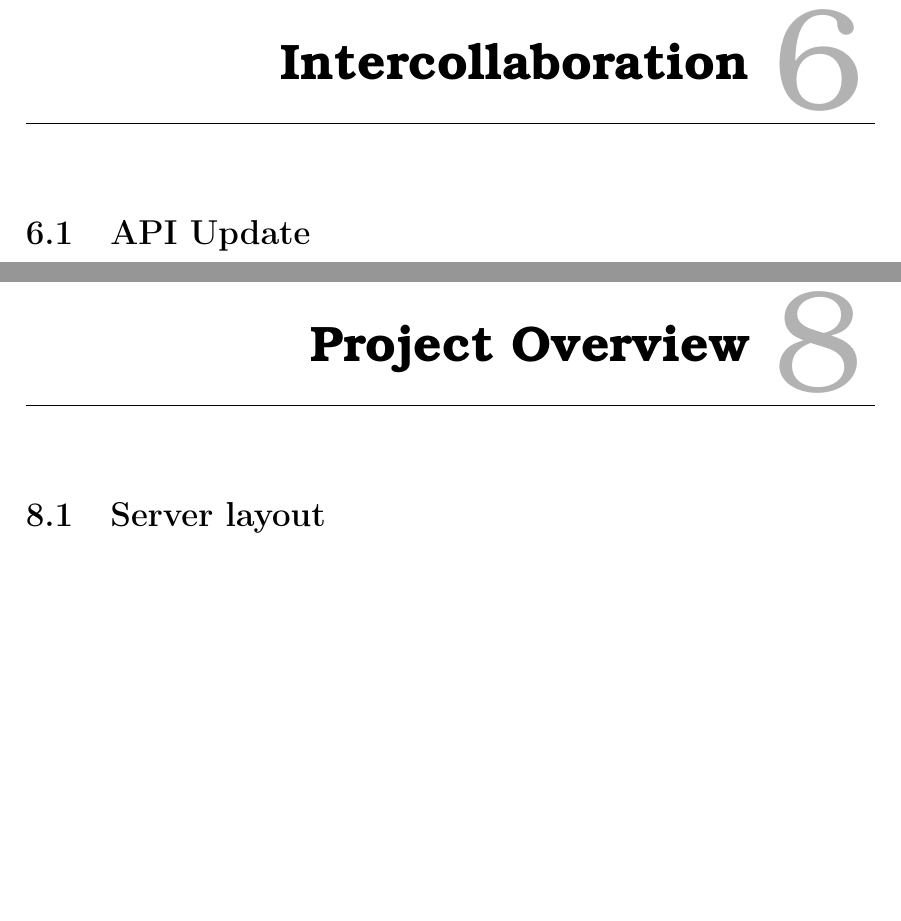
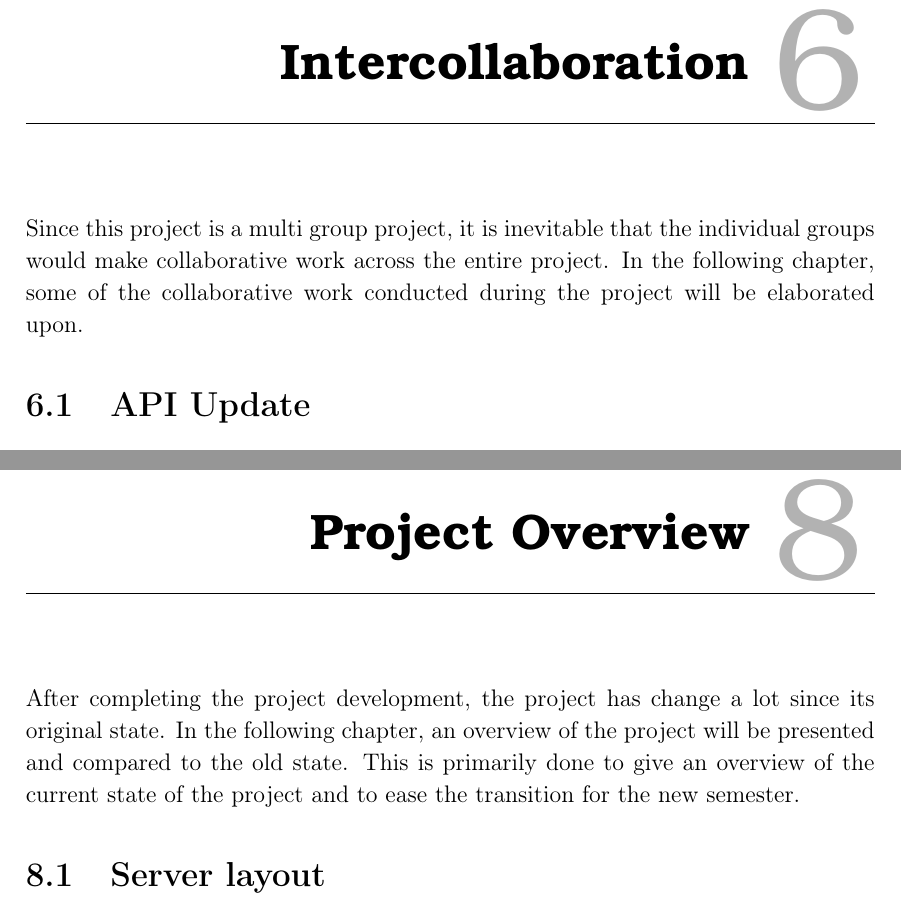
Before and after one commit to thomaslhansen/P6, a LaTeX thesis (report/main.tex, which reads report/3.Collaboration/CollaborationCtrl.tex, report/4.Evaluation/EvaluationCtrl.tex): two parts of pages 57 and 62 of 69, joined at a grey line, cut so that both start at the same text, the shorter picture padded with empty space. Compiled offline with pdfLaTeX.

Commit message:
Chapter introductions (#148)
* Added a small intro to the chapter

* Added a small intro to the chapter

* Apply suggestions from code review

Co-Authored-By: MalteZA <mzan16@student.aau.dk>

```diff
--- a/report/3.Collaboration/CollaborationCtrl.tex
+++ b/report/3.Collaboration/CollaborationCtrl.tex
@@ -1,4 +1,7 @@
 \chapter{Intercollaboration}\label{CAP:Intercollaboration}
+Since this project is a multi group project, it is inevitable that the individual groups would make collaborative work across the entire project.
+In the following chapter, some of the collaborative work conducted during the project will be elaborated upon.
 \input{3.Collaboration/collaboration/collab.tex}
 \chapter{Internal collaboration}\label{CAP:InternalCollaboration}
+
 \input{3.Collaboration/collaboration/InternalCollab.tex}
--- a/report/4.Evaluation/EvaluationCtrl.tex
+++ b/report/4.Evaluation/EvaluationCtrl.tex
@@ -1,3 +1,6 @@
 \chapter{Project Overview}\label{CAP:ProjectOverview}
+After completing the project development, the project has change a lot since its original state.
+In the following chapter, an overview of the project will be presented and compared to the old state.
+This is primarily done to give an overview of the current state of the project and to ease the transition for the new semester.
 \input{4.Evaluation/ProjectOverview.tex}
 \input{4.Evaluation/DocumentationOverview.tex}
```
